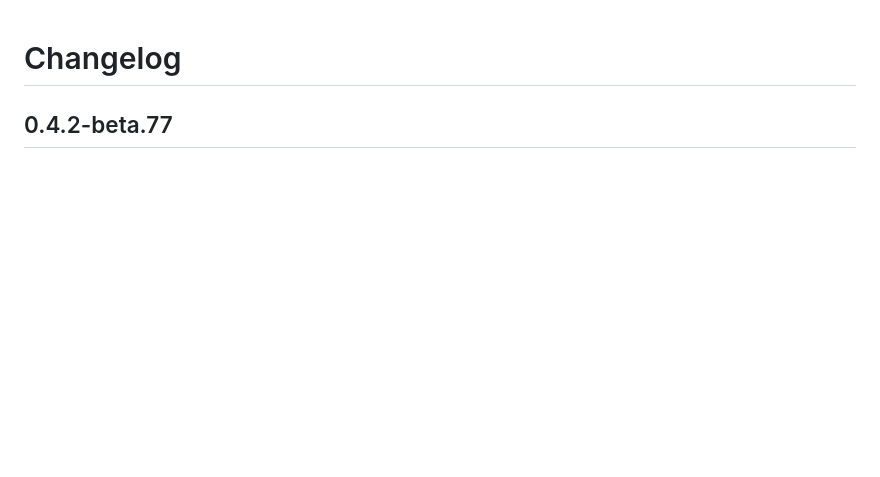
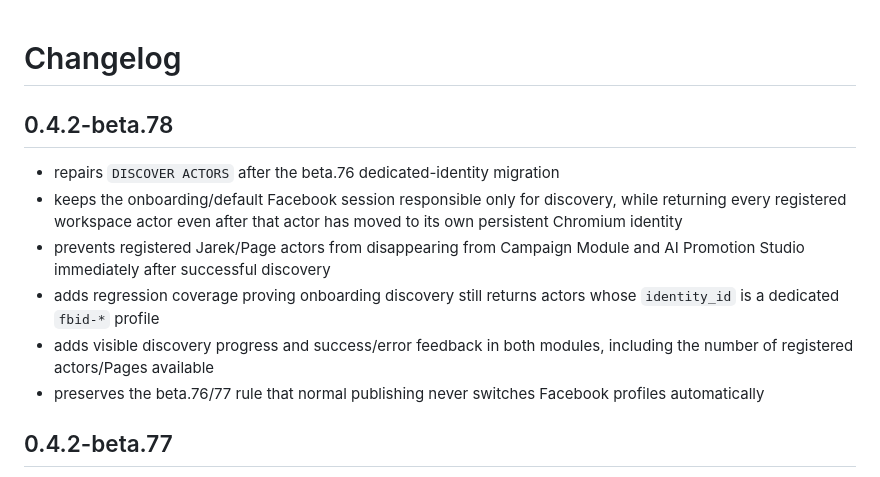
Before and after one commit to smarthomewithme/shwm-ha-apps, a Markdown page: shwm_content_engine/CHANGELOG.md, the part around the change. Rendered like a GitHub page; blank space fills up the shorter version.

Commit message:
docs: add SHWM Content Engine beta.78 notes

```diff
--- a/shwm_content_engine/CHANGELOG.md
+++ b/shwm_content_engine/CHANGELOG.md
@@ -1,4 +1,13 @@
 # Changelog
+
+## 0.4.2-beta.78
+
+- repairs `DISCOVER ACTORS` after the beta.76 dedicated-identity migration
+- keeps the onboarding/default Facebook session responsible only for discovery, while returning every registered workspace actor even after that actor has moved to its own persistent Chromium identity
+- prevents registered Jarek/Page actors from disappearing from Campaign Module and AI Promotion Studio immediately after successful discovery
+- adds regression coverage proving onboarding discovery still returns actors whose `identity_id` is a dedicated `fbid-*` profile
+- adds visible discovery progress and success/error feedback in both modules, including the number of registered actors/Pages available
+- preserves the beta.76/77 rule that normal publishing never switches Facebook profiles automatically
 
 ## 0.4.2-beta.77
 
```
